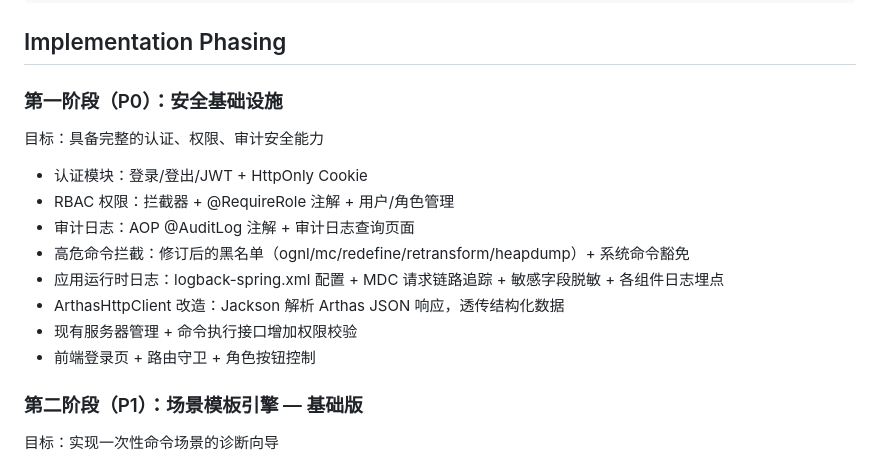
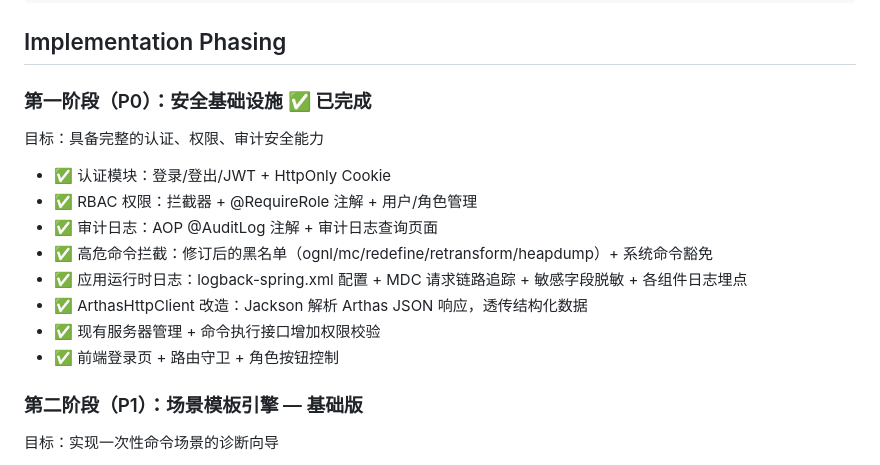
Before and after one commit to humoumou1215/zhenduanqi, a Markdown page: PRD.md, the part around the change. Rendered like a GitHub page.

Commit message:
docs(prd): mark P0 phase as completed

```diff
--- a/PRD.md
+++ b/PRD.md
@@ -867,16 +867,16 @@ zhenduanqi/
 
 ## Implementation Phasing
 
-### 第一阶段（P0）：安全基础设施
+### 第一阶段（P0）：安全基础设施 ✅ 已完成
 目标：具备完整的认证、权限、审计安全能力
-- 认证模块：登录/登出/JWT + HttpOnly Cookie
-- RBAC 权限：拦截器 + @RequireRole 注解 + 用户/角色管理
-- 审计日志：AOP @AuditLog 注解 + 审计日志查询页面
-- 高危命令拦截：修订后的黑名单（ognl/mc/redefine/retransform/heapdump）+ 系统命令豁免
-- 应用运行时日志：logback-spring.xml 配置 + MDC 请求链路追踪 + 敏感字段脱敏 + 各组件日志埋点
-- ArthasHttpClient 改造：Jackson 解析 Arthas JSON 响应，透传结构化数据
-- 现有服务器管理 + 命令执行接口增加权限校验
-- 前端登录页 + 路由守卫 + 角色按钮控制
+- ✅ 认证模块：登录/登出/JWT + HttpOnly Cookie
+- ✅ RBAC 权限：拦截器 + @RequireRole 注解 + 用户/角色管理
+- ✅ 审计日志：AOP @AuditLog 注解 + 审计日志查询页面
+- ✅ 高危命令拦截：修订后的黑名单（ognl/mc/redefine/retransform/heapdump）+ 系统命令豁免
+- ✅ 应用运行时日志：logback-spring.xml 配置 + MDC 请求链路追踪 + 敏感字段脱敏 + 各组件日志埋点
+- ✅ ArthasHttpClient 改造：Jackson 解析 Arthas JSON 响应，透传结构化数据
+- ✅ 现有服务器管理 + 命令执行接口增加权限校验
+- ✅ 前端登录页 + 路由守卫 + 角色按钮控制
 
 ### 第二阶段（P1）：场景模板引擎 — 基础版
 目标：实现一次性命令场景的诊断向导
```
